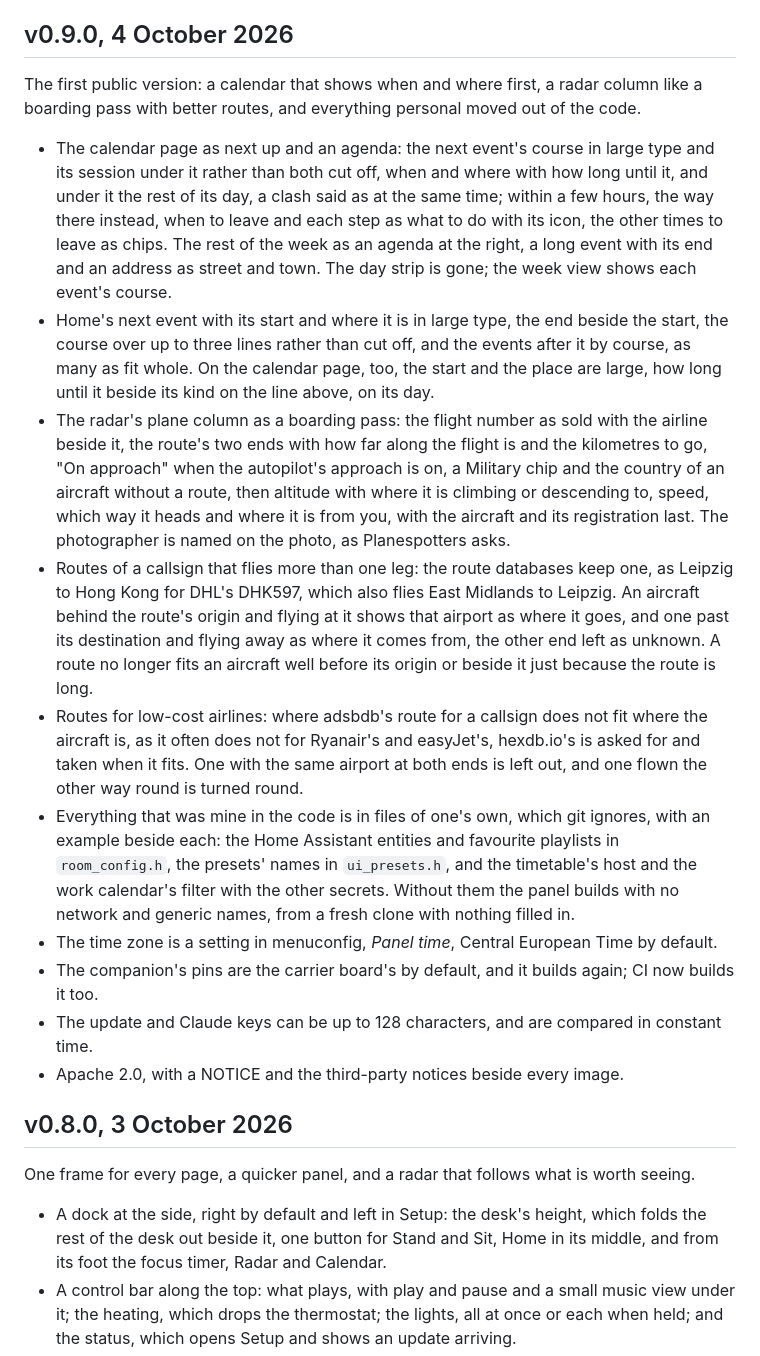
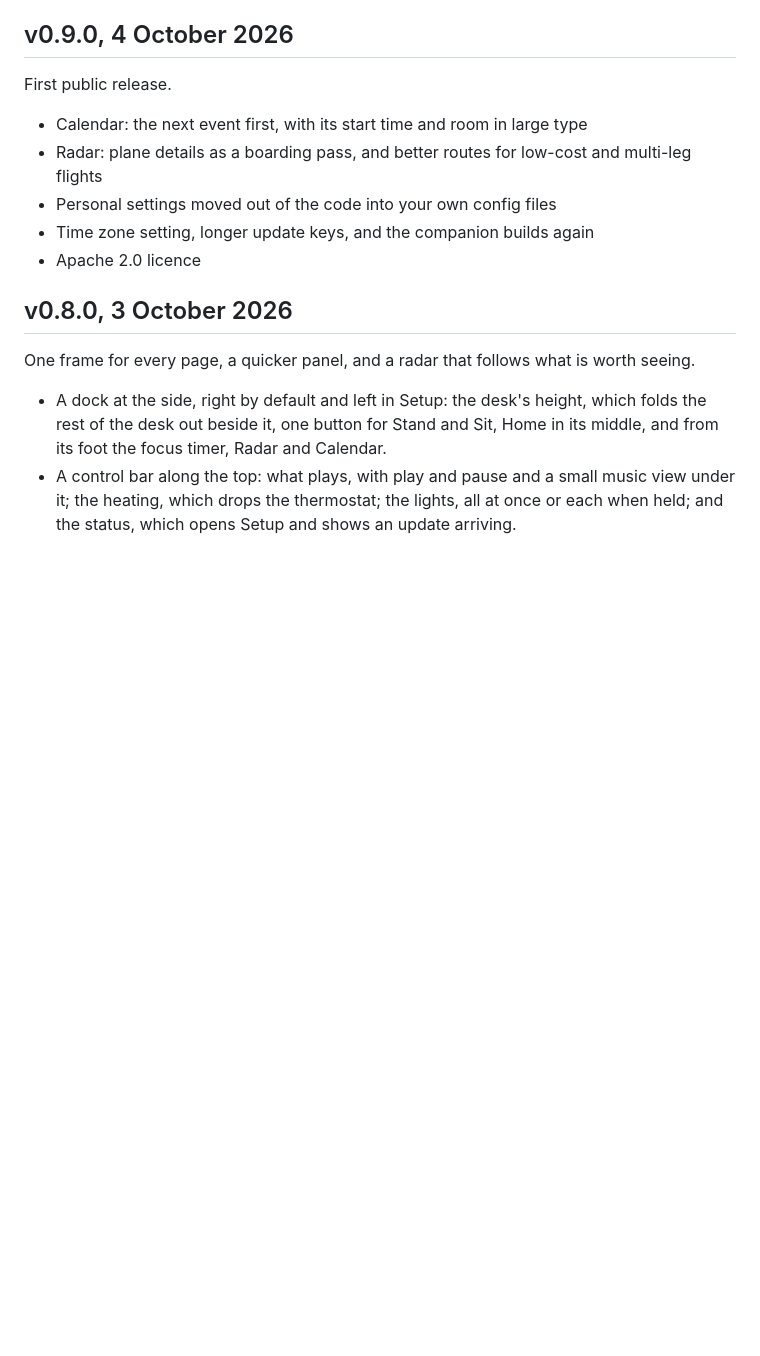
Before and after one commit to wtb04/smart-flexispot, a Markdown page: CHANGELOG.md, the part around the change. Drawn GitHub-style; blank space fills up the shorter version.

Commit message:
Shorten v0.9.0's notes to what changed, in a few words

```diff
--- a/CHANGELOG.md
+++ b/CHANGELOG.md
@@ -4,18 +4,13 @@ The versions are the points where the panel was a step further on my desk. None
 
 ## v0.9.0, 4 October 2026
 
-The first public version: a calendar that shows when and where first, a radar column like a boarding pass with better routes, and everything personal moved out of the code.
+First public release.
 
-- The calendar page as next up and an agenda: the next event's course in large type and its session under it rather than both cut off, when and where with how long until it, and under it the rest of its day, a clash said as at the same time; within a few hours, the way there instead, when to leave and each step as what to do with its icon, the other times to leave as chips. The rest of the week as an agenda at the right, a long event with its end and an address as street and town. The day strip is gone; the week view shows each event's course.
-- Home's next event with its start and where it is in large type, the end beside the start, the course over up to three lines rather than cut off, and the events after it by course, as many as fit whole. On the calendar page, too, the start and the place are large, how long until it beside its kind on the line above, on its day.
-- The radar's plane column as a boarding pass: the flight number as sold with the airline beside it, the route's two ends with how far along the flight is and the kilometres to go, "On approach" when the autopilot's approach is on, a Military chip and the country of an aircraft without a route, then altitude with where it is climbing or descending to, speed, which way it heads and where it is from you, with the aircraft and its registration last. The photographer is named on the photo, as Planespotters asks.
-- Routes of a callsign that flies more than one leg: the route databases keep one, as Leipzig to Hong Kong for DHL's DHK597, which also flies East Midlands to Leipzig. An aircraft behind the route's origin and flying at it shows that airport as where it goes, and one past its destination and flying away as where it comes from, the other end left as unknown. A route no longer fits an aircraft well before its origin or beside it just because the route is long.
-- Routes for low-cost airlines: where adsbdb's route for a callsign does not fit where the aircraft is, as it often does not for Ryanair's and easyJet's, hexdb.io's is asked for and taken when it fits. One with the same airport at both ends is left out, and one flown the other way round is turned round.
-- Everything that was mine in the code is in files of one's own, which git ignores, with an example beside each: the Home Assistant entities and favourite playlists in `room_config.h`, the presets' names in `ui_presets.h`, and the timetable's host and the work calendar's filter with the other secrets. Without them the panel builds with no network and generic names, from a fresh clone with nothing filled in.
-- The time zone is a setting in menuconfig, *Panel time*, Central European Time by default.
-- The companion's pins are the carrier board's by default, and it builds again; CI now builds it too.
-- The update and Claude keys can be up to 128 characters, and are compared in constant time.
-- Apache 2.0, with a NOTICE and the third-party notices beside every image.
+- Calendar: the next event first, with its start time and room in large type
+- Radar: plane details as a boarding pass, and better routes for low-cost and multi-leg flights
+- Personal settings moved out of the code into your own config files
+- Time zone setting, longer update keys, and the companion builds again
+- Apache 2.0 licence
 
 ## v0.8.0, 3 October 2026
 
```
